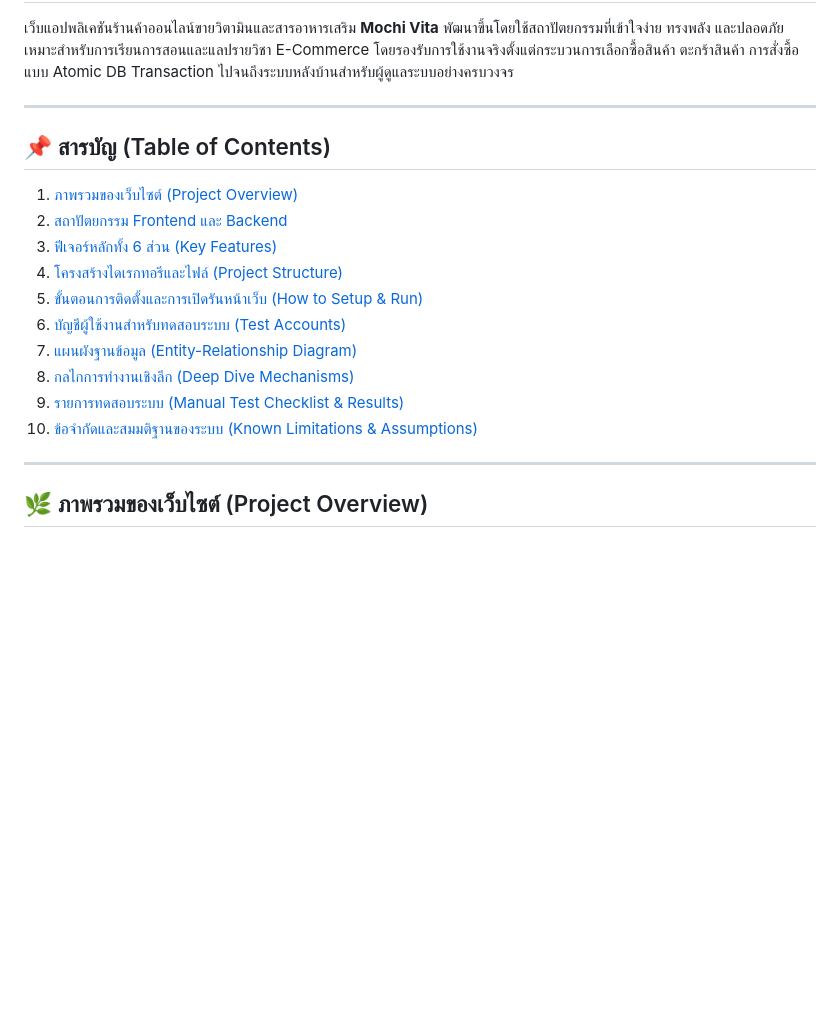
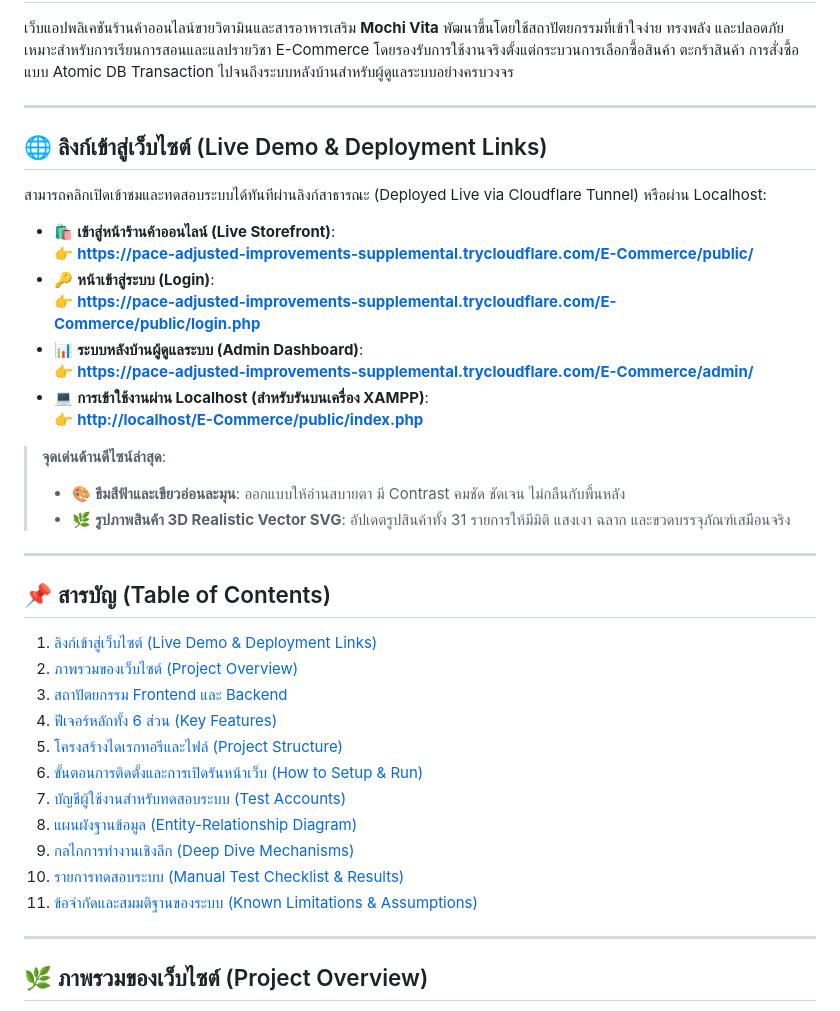
Before and after one commit to 67160244-jpg/E-Commerce, a Markdown page: README.md, the part around the change. GitHub-like rendering; blank space fills up the shorter version.

Commit message:
docs: update README with live deployment links, realistic SVG images description, and refreshed UI details

```diff
--- a/README.md
+++ b/README.md
@@ -4,17 +4,37 @@
 
 ---
 
+## 🌐 ลิงก์เข้าสู่เว็บไซต์ (Live Demo & Deployment Links)
+
+สามารถคลิกเปิดเข้าชมและทดสอบระบบได้ทันทีผ่านลิงก์สาธารณะ (Deployed Live via Cloudflare Tunnel) หรือผ่าน Localhost:
+
+* 🛍️ **เข้าสู่หน้าร้านค้าออนไลน์ (Live Storefront)**:
+  👉 **[https://pace-adjusted-improvements-supplemental.trycloudflare.com/E-Commerce/public/](https://pace-adjusted-improvements-supplemental.trycloudflare.com/E-Commerce/public/)**
+* 🔑 **หน้าเข้าสู่ระบบ (Login)**:
+  👉 **[https://pace-adjusted-improvements-supplemental.trycloudflare.com/E-Commerce/public/login.php](https://pace-adjusted-improvements-supplemental.trycloudflare.com/E-Commerce/public/login.php)**
+* 📊 **ระบบหลังบ้านผู้ดูแลระบบ (Admin Dashboard)**:
+  👉 **[https://pace-adjusted-improvements-supplemental.trycloudflare.com/E-Commerce/admin/](https://pace-adjusted-improvements-supplemental.trycloudflare.com/E-Commerce/admin/)**
+* 💻 **การเข้าใช้งานผ่าน Localhost (สำหรับรันบนเครื่อง XAMPP)**:
+  👉 **[http://localhost/E-Commerce/public/index.php](http://localhost/E-Commerce/public/index.php)**
+
+> **จุดเด่นด้านดีไซน์ล่าสุด**:
+> - 🎨 **ธีมสีฟ้าและเขียวอ่อนละมุน**: ออกแบบให้อ่านสบายตา มี Contrast คมชัด ชัดเจน ไม่กลืนกับพื้นหลัง
+> - 🌿 **รูปภาพสินค้า 3D Realistic Vector SVG**: อัปเดตรูปสินค้าทั้ง 31 รายการให้มีมิติ แสงเงา ฉลาก และขวดบรรจุภัณฑ์เสมือนจริง
+
+---
+
 ## 📌 สารบัญ (Table of Contents)
-1. [ภาพรวมของเว็บไซต์ (Project Overview)](#ภาพรวมของเว็บไซต์-project-overview)
-2. [สถาปัตยกรรม Frontend และ Backend](#สถาปัตยกรรม-frontend-และ-backend)
-3. [ฟีเจอร์หลักทั้ง 6 ส่วน (Key Features)](#ฟีเจอร์หลักทั้ง-6-ส่วน-key-features)
-4. [โครงสร้างไดเรกทอรีและไฟล์ (Project Structure)](#โครงสร้างไดเรกทอรีและไฟล์-project-structure)
-5. [ขั้นตอนการติดตั้งและการเปิดรันหน้าเว็บ (How to Setup & Run)](#ขั้นตอนการติดตั้งและการเปิดรันหน้าเว็บ-how-to-setup--run)
-6. [บัญชีผู้ใช้งานสำหรับทดสอบระบบ (Test Accounts)](#บัญชีผู้ใช้งานสำหรับทดสอบระบบ-test-accounts)
-7. [แผนผังฐานข้อมูล (Entity-Relationship Diagram)](#แผนผังฐานข้อมูล-entity-relationship-diagram)
-8. [กลไกการทำงานเชิงลึก (Deep Dive Mechanisms)](#กลไกการทำงานเชิงลึก-deep-dive-mechanisms)
-9. [รายการทดสอบระบบ (Manual Test Checklist & Results)](#รายการทดสอบระบบ-manual-test-checklist--results)
-10. [ข้อจำกัดและสมมติฐานของระบบ (Known Limitations & Assumptions)](#ข้อจำกัดและสมมติฐานของระบบ-known-limitations--assumptions)
+1. [ลิงก์เข้าสู่เว็บไซต์ (Live Demo & Deployment Links)](#-ลิงก์เข้าสู่เว็บไซต์-live-demo--deployment-links)
+2. [ภาพรวมของเว็บไซต์ (Project Overview)](#ภาพรวมของเว็บไซต์-project-overview)
+3. [สถาปัตยกรรม Frontend และ Backend](#สถาปัตยกรรม-frontend-และ-backend)
+4. [ฟีเจอร์หลักทั้ง 6 ส่วน (Key Features)](#ฟีเจอร์หลักทั้ง-6-ส่วน-key-features)
+5. [โครงสร้างไดเรกทอรีและไฟล์ (Project Structure)](#โครงสร้างไดเรกทอรีและไฟล์-project-structure)
+6. [ขั้นตอนการติดตั้งและการเปิดรันหน้าเว็บ (How to Setup & Run)](#ขั้นตอนการติดตั้งและการเปิดรันหน้าเว็บ-how-to-setup--run)
+7. [บัญชีผู้ใช้งานสำหรับทดสอบระบบ (Test Accounts)](#บัญชีผู้ใช้งานสำหรับทดสอบระบบ-test-accounts)
+8. [แผนผังฐานข้อมูล (Entity-Relationship Diagram)](#แผนผังฐานข้อมูล-entity-relationship-diagram)
+9. [กลไกการทำงานเชิงลึก (Deep Dive Mechanisms)](#กลไกการทำงานเชิงลึก-deep-dive-mechanisms)
+10. [รายการทดสอบระบบ (Manual Test Checklist & Results)](#รายการทดสอบระบบ-manual-test-checklist--results)
+11. [ข้อจำกัดและสมมติฐานของระบบ (Known Limitations & Assumptions)](#ข้อจำกัดและสมมติฐานของระบบ-known-limitations--assumptions)
 
 ---
 
```
